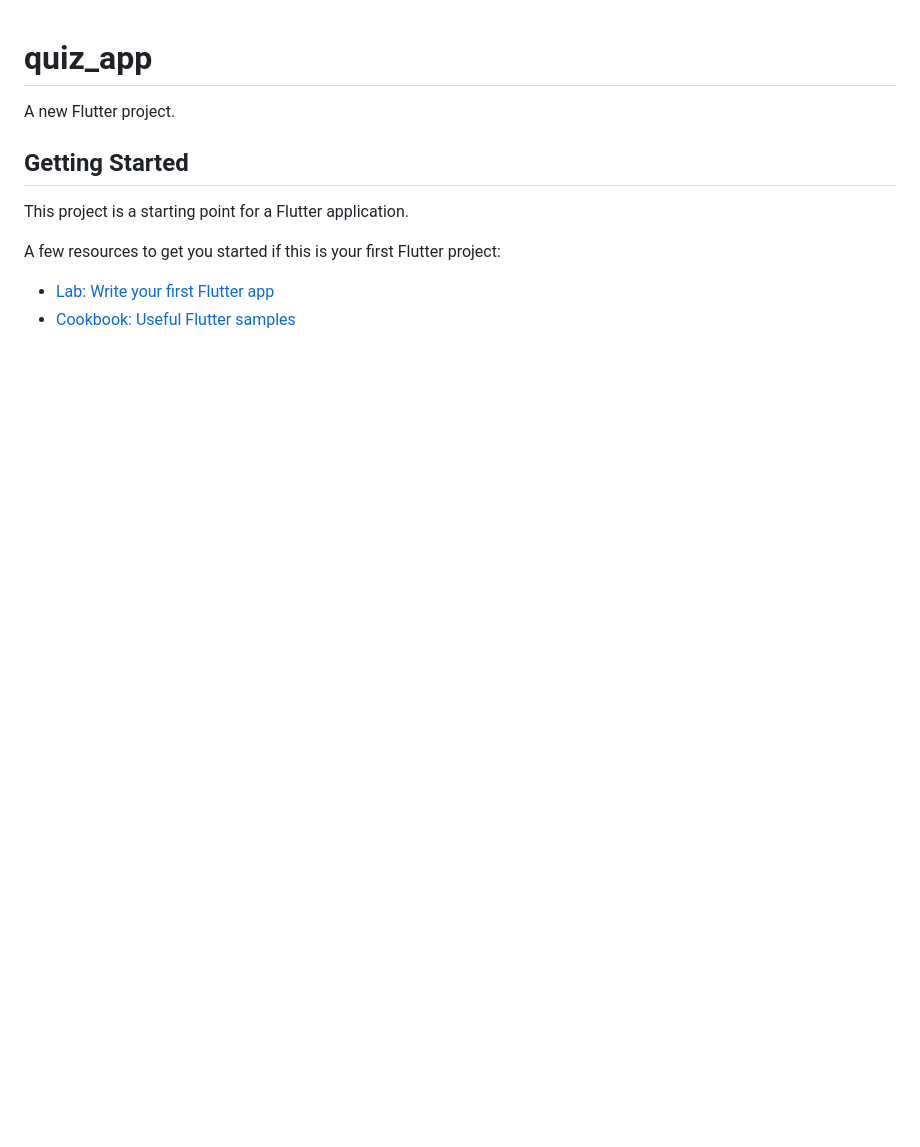
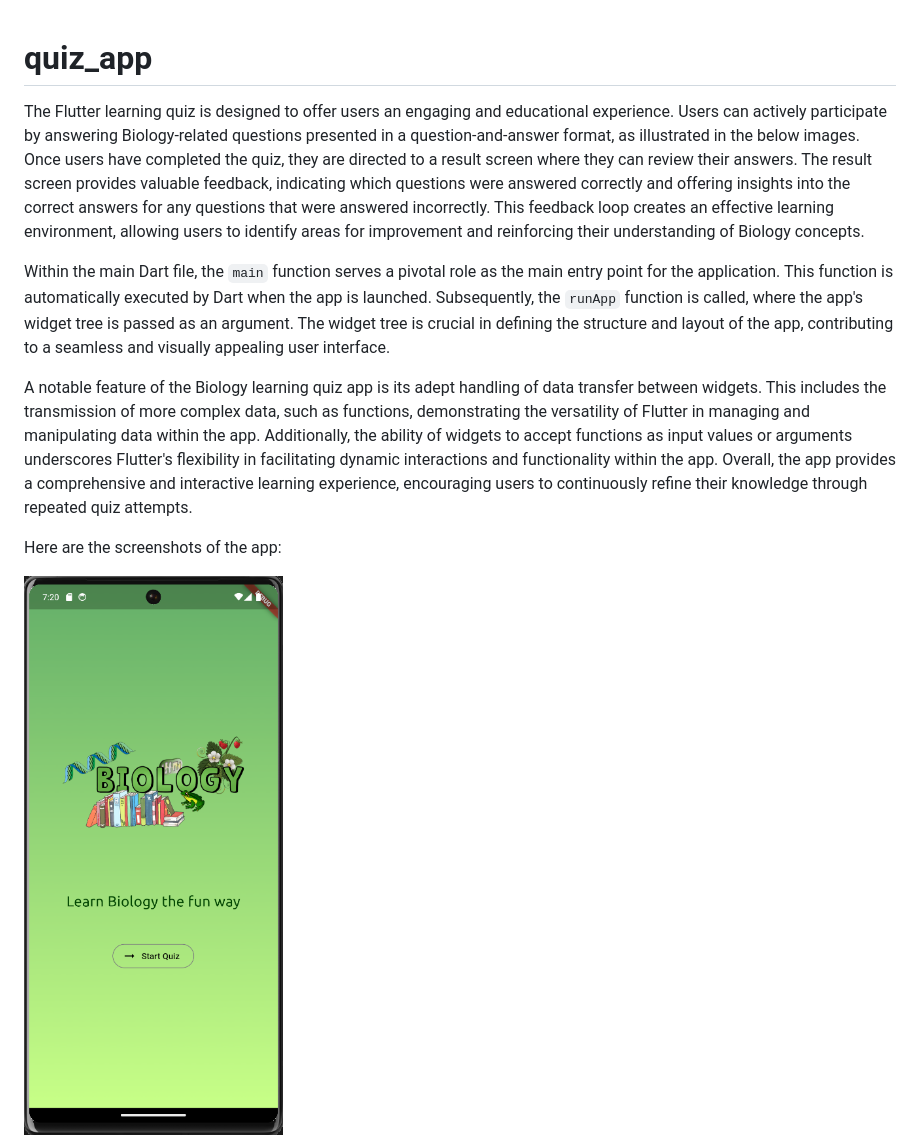
Before and after one commit to Chloe-R-Rowley/quiz_app, a Markdown page: README.md, the part around the change printed below. Rendered like a GitHub page; pictures changed too: quiz_app_start_screen.png (added); blank space fills up the shorter version.

```diff
--- a/README.md
+++ b/README.md
@@ -1,13 +1,12 @@
 # quiz_app
 
-A new Flutter project.
+The Flutter learning quiz is designed to offer users an engaging and educational experience. Users can actively participate by answering Biology-related questions presented in a question-and-answer format, as illustrated in the below images. Once users have completed the quiz, they are directed to a result screen where they can review their answers. The result screen provides valuable feedback, indicating which questions were answered correctly and offering insights into the correct answers for any questions that were answered incorrectly. This feedback loop creates an effective learning environment, allowing users to identify areas for improvement and reinforcing their understanding of Biology concepts.
 
-## Getting Started
+Within the main Dart file, the `main` function serves a pivotal role as the main entry point for the application. This function is automatically executed by Dart when the app is launched. Subsequently, the `runApp` function is called, where the app's widget tree is passed as an argument. The widget tree is crucial in defining the structure and layout of the app, contributing to a seamless and visually appealing user interface.
 
-This project is a starting point for a Flutter application.
+A notable feature of the Biology learning quiz app is its adept handling of data transfer between widgets. This includes the transmission of more complex data, such as functions, demonstrating the versatility of Flutter in managing and manipulating data within the app. Additionally, the ability of widgets to accept functions as input values or arguments underscores Flutter's flexibility in facilitating dynamic interactions and functionality within the app. Overall, the app provides a comprehensive and interactive learning experience, encouraging users to continuously refine their knowledge through repeated quiz attempts.
 
-A few resources to get you started if this is your first Flutter project:
+Here are the screenshots of the app:
 
-- [Lab: Write your first Flutter app](https://docs.flutter.dev/get-started/codelab)
-- [Cookbook: Useful Flutter samples](https://docs.flutter.dev/cookbook)
+![alt text](quiz_app_start_screen.png)
 
```
Also changed, not shown: other parts of README.md (+9 -3 lines), quiz_app_questions_screen.png (added), quiz_app_results_screen.png (added), 2 other files.
